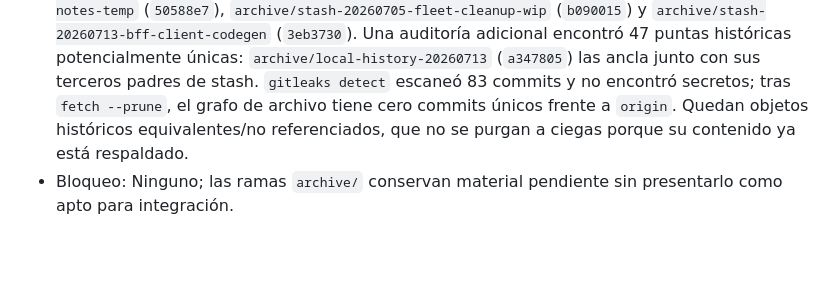
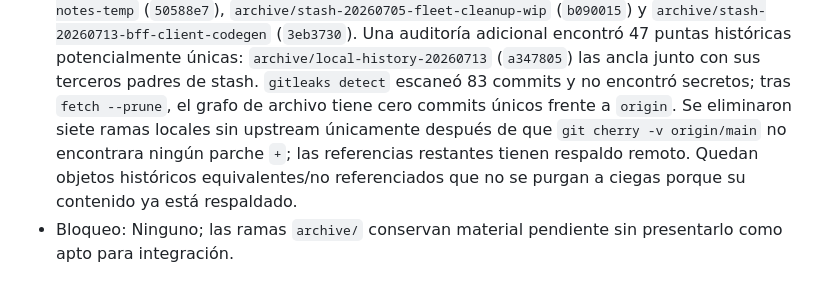
Before and after one commit to chochy2001/formulaeapps, a Markdown page: docs/TICKETS.md, the part around the change. GitHub-like rendering; blank space fills up the shorter version.

Commit message:
docs(formulae): record local ref cleanup
Ticket evidence validated locally; documentation-only update.

```diff
--- a/docs/TICKETS.md
+++ b/docs/TICKETS.md
@@ -637,7 +637,11 @@ este tablero refleja ese estado y no lo sustituye.
   `archive/local-history-20260713` (`a347805`) las ancla junto con sus
   terceros padres de stash. `gitleaks detect` escaneó 83 commits y no encontró
   secretos; tras `fetch --prune`, el grafo de archivo tiene cero commits únicos
-  frente a `origin`. Quedan objetos históricos equivalentes/no referenciados,
-  que no se purgan a ciegas porque su contenido ya está respaldado.
+  frente a `origin`.
+  Se eliminaron siete ramas locales sin upstream únicamente después de que
+  `git cherry -v origin/main` no encontrara ningún parche `+`; las referencias
+  restantes tienen respaldo remoto. Quedan objetos históricos equivalentes/no
+  referenciados que no se purgan a ciegas porque su contenido ya está
+  respaldado.
 - Bloqueo: Ninguno; las ramas `archive/` conservan material pendiente sin
   presentarlo como apto para integración.
```
